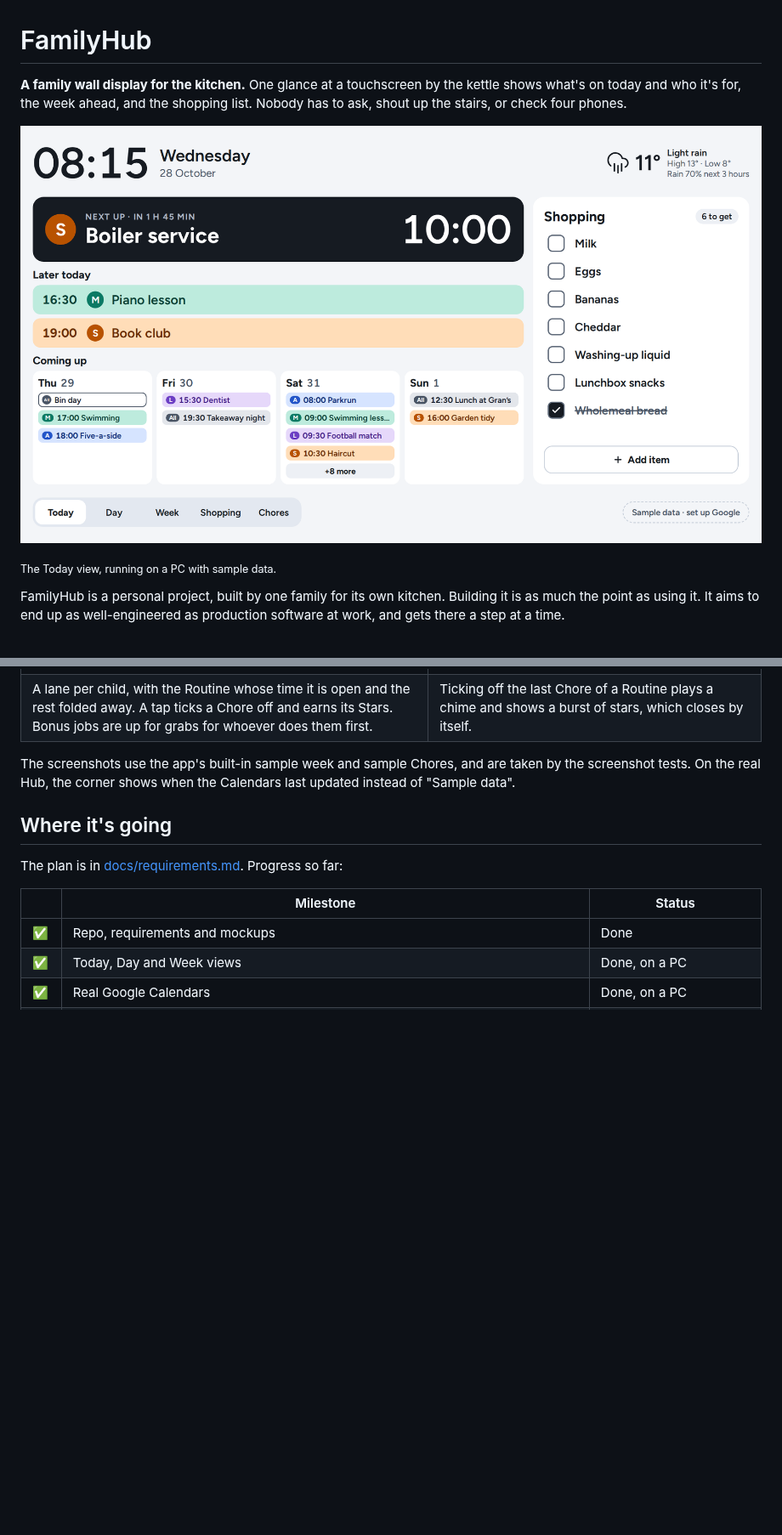
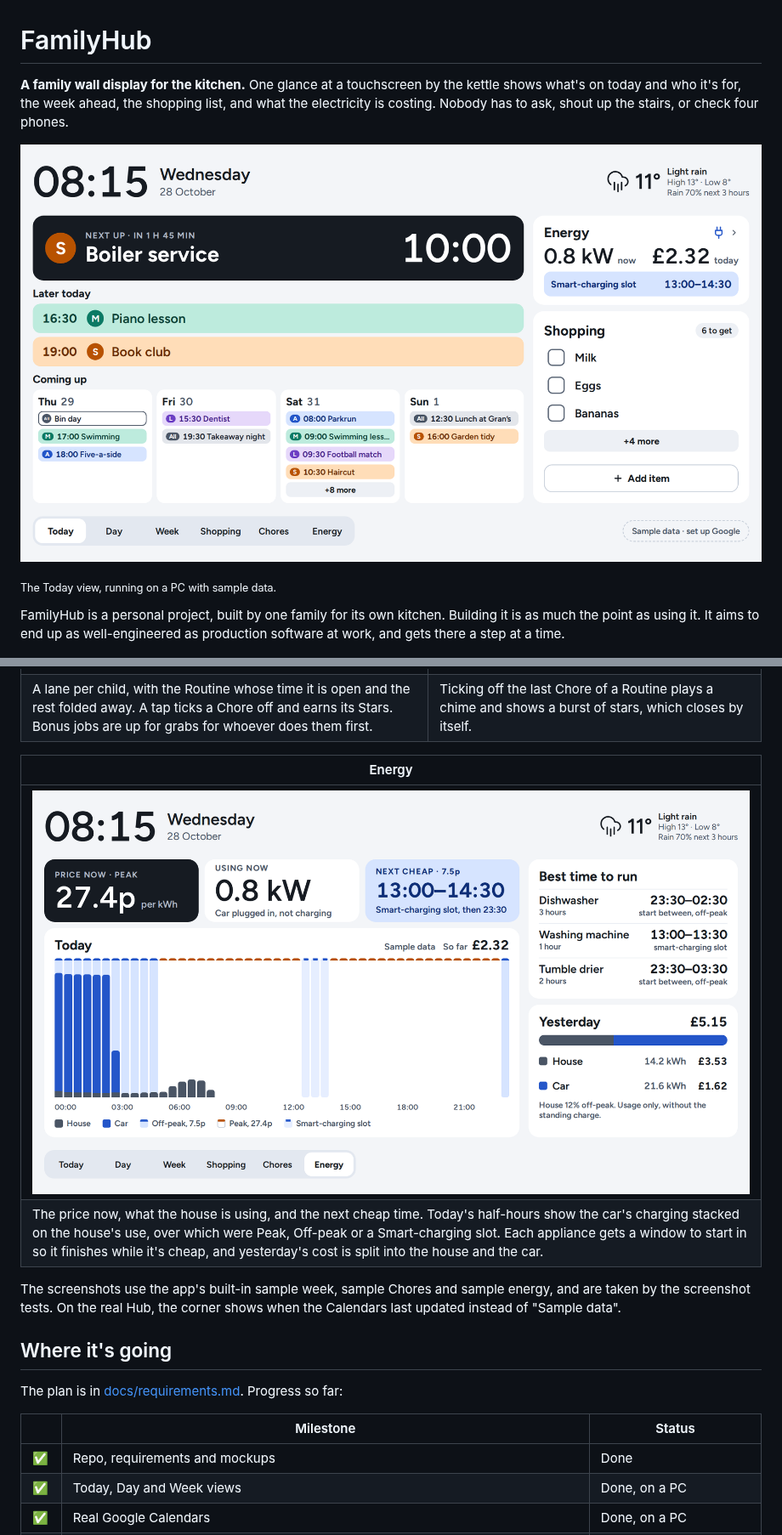
Before and after one commit to rosskgraham/FamilyHub, a Markdown page: README.md, 2 parts joined by grey strips. Shown at 85% size. Rendered like a GitHub page; pictures changed too: docs/images/energy-view.png (added), docs/images/today-view.png; blank space fills up the shorter version.

```diff
--- a/README.md
+++ b/README.md
@@ -1,8 +1,8 @@
 # FamilyHub
 
-**A family wall display for the kitchen.** One glance at a touchscreen by the kettle shows what's on today and who it's for, the week ahead, and the shopping list. Nobody has to ask, shout up the stairs, or check four phones.
+**A family wall display for the kitchen.** One glance at a touchscreen by the kettle shows what's on today and who it's for, the week ahead, the shopping list, and what the electricity is costing. Nobody has to ask, shout up the stairs, or check four phones.
 
-![The Today view: the next Event with a countdown, the rest of today, the next four days, and the shopping list](docs/images/today-view.png)
+![The Today view: the next Event with a countdown, the rest of today, the next four days, an Energy card with what the house is using, today's cost so far, a plug for the car and a Smart-charging slot, and the shopping list](docs/images/today-view.png)
 
 <sub>The Today view, running on a PC with sample data.</sub>
 
@@ -29,7 +30,12 @@ FamilyHub is a personal project, built by one family for its own kitchen. Buildi
 | ![The Chores section: a lane each for Maya and Leo with their Morning Chores ticked off and their Stars, and Up for grabs beside them with the dishwasher done by Leo and Maya together](docs/images/chores-view.png) | ![A celebration over the Chores section: "Morning done, Maya!" with her badge in a ring of stars and "+3 Stars"](docs/images/chores-celebration.png) |
 | A lane per child, with the Routine whose time it is open and the rest folded away. A tap ticks a Chore off and earns its Stars. Bonus jobs are up for grabs for whoever does them first. | Ticking off the last Chore of a Routine plays a chime and shows a burst of stars, which closes by itself. |
 
-The screenshots use the app's built-in sample week and sample Chores, and are taken by the screenshot tests. On the real Hub, the corner shows when the Calendars last updated instead of "Sample data".
+| Energy |
+|---|
+| ![The Energy section: the price now, what the house is using with the car plugged in, and the next cheap time, a chart of today's half-hours with the car's overnight charging over Peak, Off-peak and a Smart-charging slot, the best time to run three appliances, and yesterday's cost split into house and car](docs/images/energy-view.png) |
+| The price now, what the house is using, and the next cheap time. Today's half-hours show the car's charging stacked on the house's use, over which were Peak, Off-peak or a Smart-charging slot. Each appliance gets a window to start in so it finishes while it's cheap, and yesterday's cost is split into the house and the car. |
+
+The screenshots use the app's built-in sample week, sample Chores and sample energy, and are taken by the screenshot tests. On the real Hub, the corner shows when the Calendars last updated instead of "Sample data".
 
 ## Where it's going
 
```
Also changed, not shown: other parts of README.md (+1 -0 lines), 5 other files.
